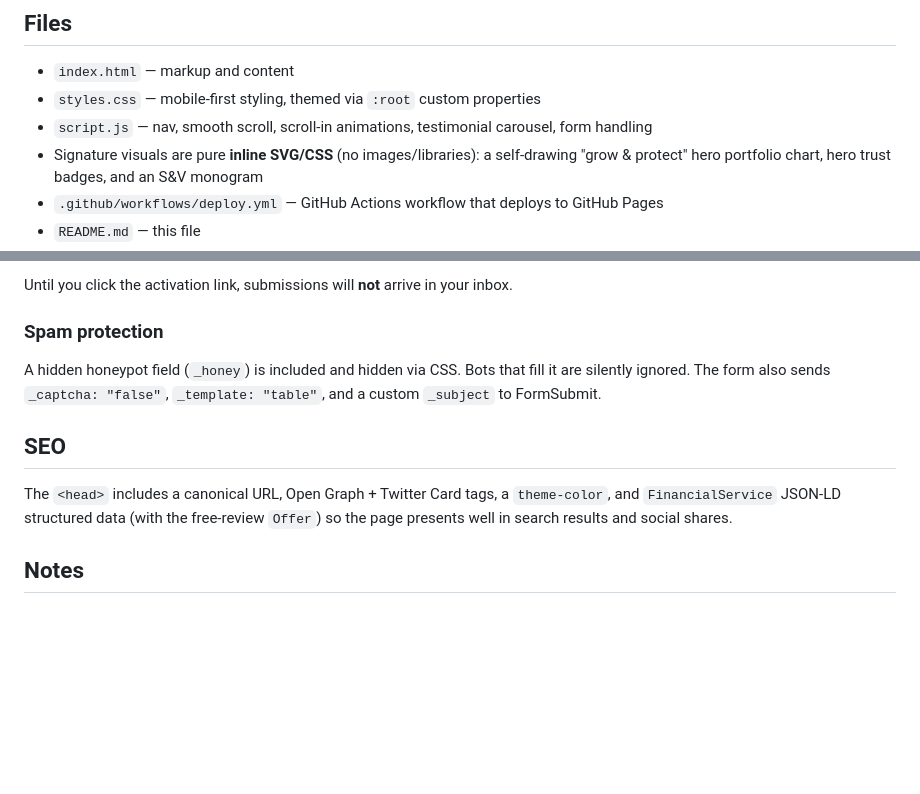
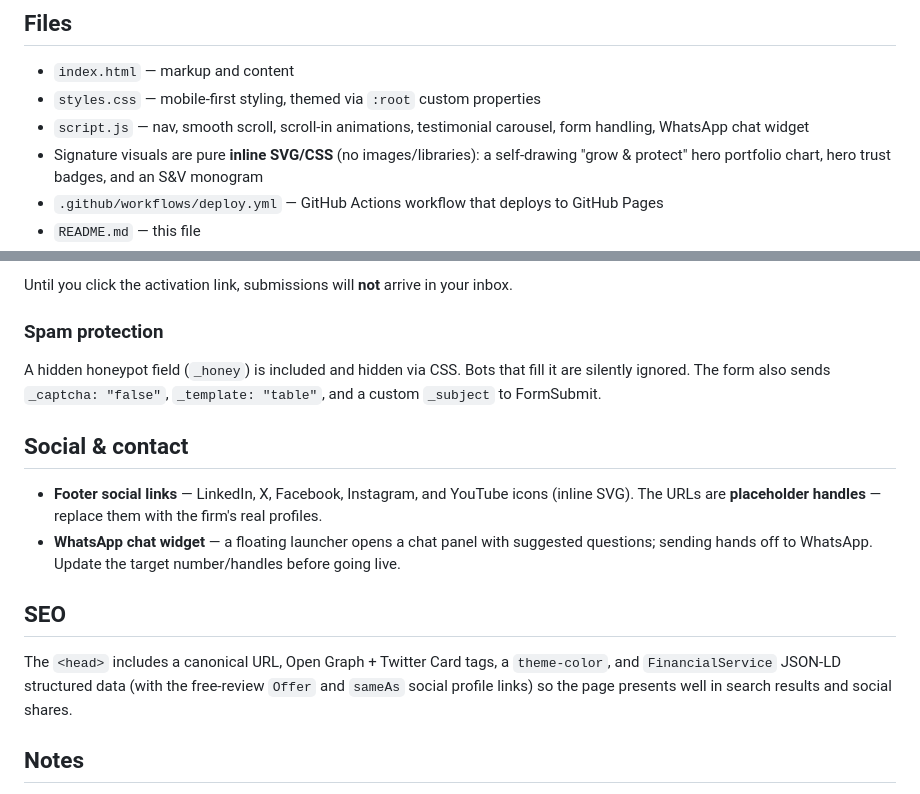
Before and after one commit to alfredang/wealthadvisory, a Markdown page: README.md, 2 parts joined by grey strips. GitHub-like rendering; blank space fills up the shorter version.

Commit message:
Document social links and WhatsApp widget in README
Co-Authored-By: Claude Opus 4.8 (1M context) <noreply@anthropic.com>

```diff
--- a/README.md
+++ b/README.md
@@ -11,7 +11,7 @@ Styled in a premium **deep-purple + gold** theme, the page is built around a sin
 ## Files
 - `index.html` — markup and content
 - `styles.css` — mobile-first styling, themed via `:root` custom properties
-- `script.js` — nav, smooth scroll, scroll-in animations, testimonial carousel, form handling
+- `script.js` — nav, smooth scroll, scroll-in animations, testimonial carousel, form handling, WhatsApp chat widget
 - Signature visuals are pure **inline SVG/CSS** (no images/libraries): a self-drawing "grow & protect" hero portfolio chart, hero trust badges, and an S&V monogram
 - `.github/workflows/deploy.yml` — GitHub Actions workflow that deploys to GitHub Pages
 - `README.md` — this file
@@ -58,8 +58,12 @@ Until you click the activation link, submissions will **not** arrive in your inb
 ### Spam protection
 A hidden honeypot field (`_honey`) is included and hidden via CSS. Bots that fill it are silently ignored. The form also sends `_captcha: "false"`, `_template: "table"`, and a custom `_subject` to FormSubmit.
 
+## Social & contact
+- **Footer social links** — LinkedIn, X, Facebook, Instagram, and YouTube icons (inline SVG). The URLs are **placeholder handles** — replace them with the firm's real profiles.
+- **WhatsApp chat widget** — a floating launcher opens a chat panel with suggested questions; sending hands off to WhatsApp. Update the target number/handles before going live.
+
 ## SEO
-The `<head>` includes a canonical URL, Open Graph + Twitter Card tags, a `theme-color`, and `FinancialService` JSON-LD structured data (with the free-review `Offer`) so the page presents well in search results and social shares.
+The `<head>` includes a canonical URL, Open Graph + Twitter Card tags, a `theme-color`, and `FinancialService` JSON-LD structured data (with the free-review `Offer` and `sameAs` social profile links) so the page presents well in search results and social shares.
 
 ## Notes
 - Disclaimer in the footer: *"This website is for informational purposes only and does not constitute financial advice."*
```
